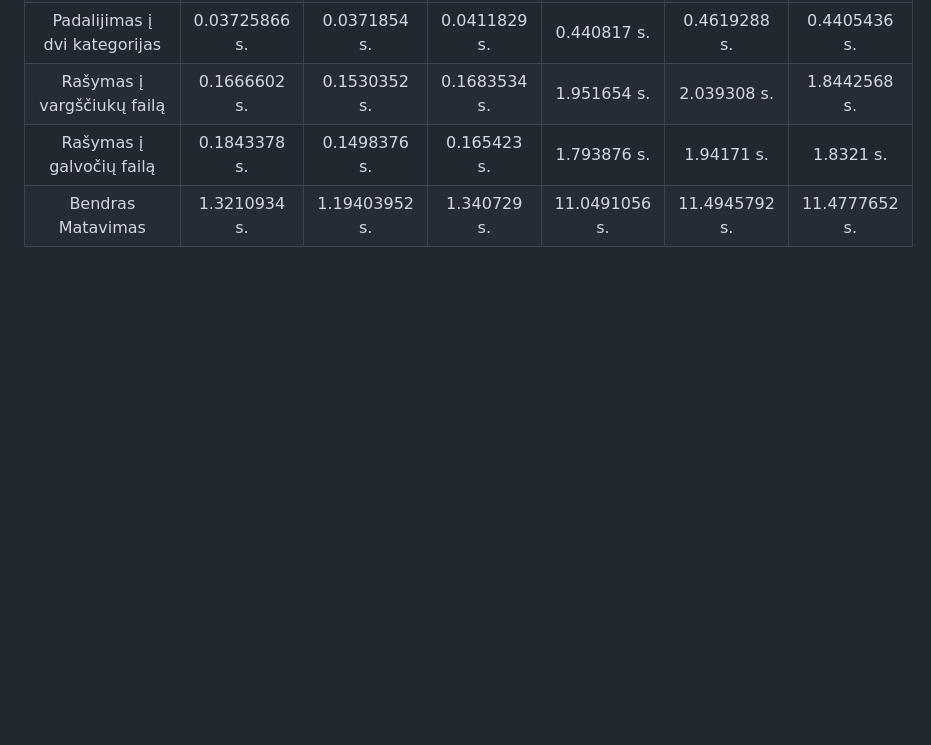
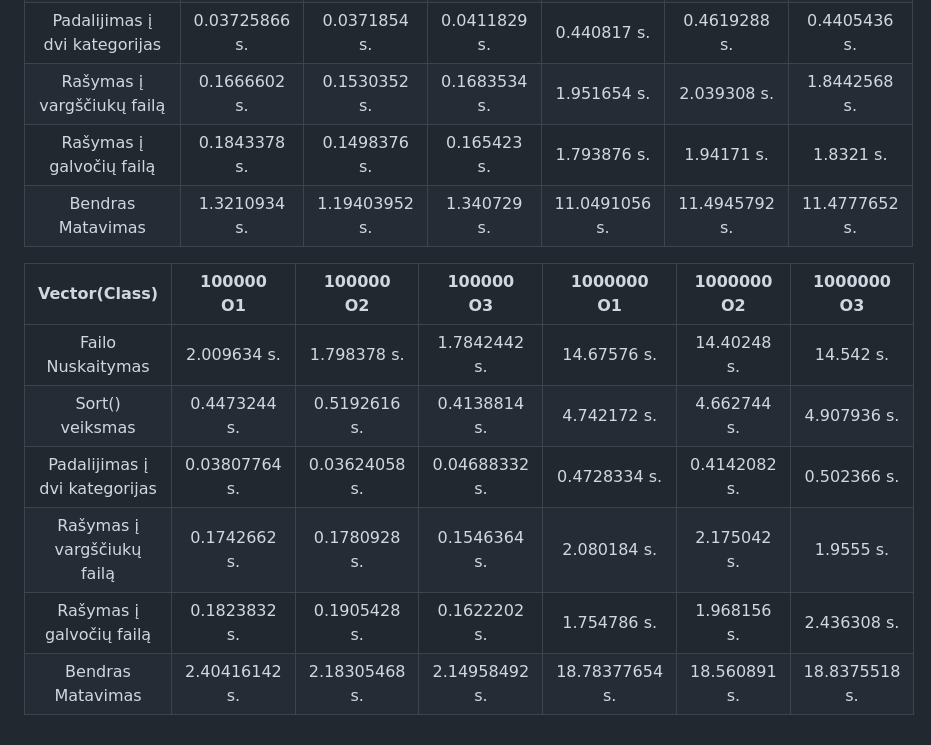
Before and after one commit to RatmirSemionov/AntrasLaboratorinis, a Markdown page: README.md, the part around the change. GitHub-like rendering; blank space fills up the shorter version.

Commit message:
Class vektoriaus matavimai su flagais

```diff
--- a/README.md
+++ b/README.md
@@ -140,3 +140,13 @@ Struct ir Class vektoriaus atveju testavimo rezultatai naudojant greičiausia da
 |   Rašymas į vargščiukų failą  |  0.1666602 s. |  0.1530352 s. | 0.1683534 s. |  1.951654 s.  |  2.039308 s.  |  1.8442568 s. |
 |    Rašymas į galvočių failą   |  0.1843378 s. |  0.1498376 s. |  0.165423 s. |  1.793876 s.  |   1.94171 s.  |   1.8321 s.   |
 |       Bendras Matavimas       |  1.3210934 s. | 1.19403952 s. |  1.340729 s. | 11.0491056 s. | 11.4945792 s. | 11.4777652 s. |
+
+
+|         Vector(Class)         |   100000 O1   |   100000 O2   |   100000 O3   |   1000000 O1   |  1000000 O2  |   1000000 O3  |
+|:-----------------------------:|:-------------:|:-------------:|:-------------:|:--------------:|:------------:|:-------------:|
+|       Failo Nuskaitymas       |  2.009634 s.  |  1.798378 s.  |  1.7842442 s. |   14.67576 s.  |  14.40248 s. |   14.542 s.   |
+|        Sort() veiksmas        |  0.4473244 s. |  0.5192616 s. |  0.4138814 s. |   4.742172 s.  |  4.662744 s. |  4.907936 s.  |
+| Padalijimas į dvi kategorijas | 0.03807764 s. | 0.03624058 s. | 0.04688332 s. |  0.4728334 s.  | 0.4142082 s. |  0.502366 s.  |
+|   Rašymas į vargščiukų failą  |  0.1742662 s. |  0.1780928 s. |  0.1546364 s. |   2.080184 s.  |  2.175042 s. |   1.9555 s.   |
+|    Rašymas į galvočių failą   |  0.1823832 s. |  0.1905428 s. |  0.1622202 s. |   1.754786 s.  |  1.968156 s. |  2.436308 s.  |
+|       Bendras Matavimas       | 2.40416142 s. | 2.18305468 s. | 2.14958492 s. | 18.78377654 s. | 18.560891 s. | 18.8375518 s. |
```
